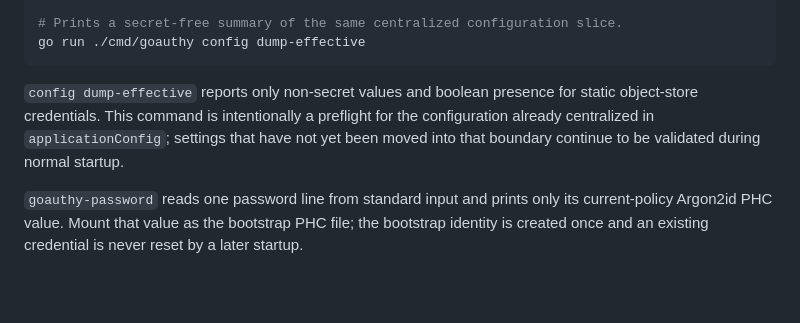
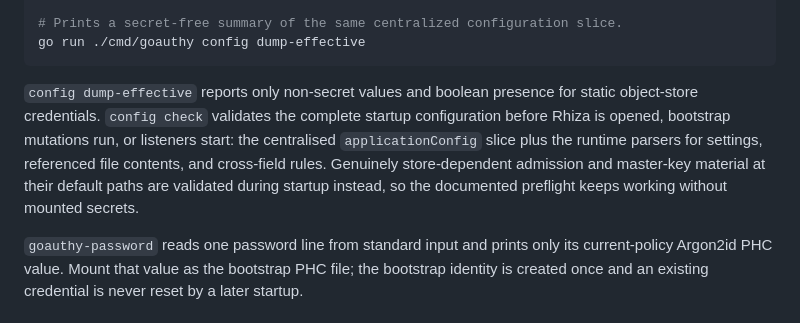
Before and after one commit to mrchypark/goauthy, a Markdown page: README.md, the part around the change. Drawn GitHub-style; blank space fills up the shorter version.

Commit message:
docs: record what the config preflight now validates (#36)

````diff
--- a/README.md
+++ b/README.md
@@ -629,10 +629,13 @@ go run ./cmd/goauthy config dump-effective
 ```
 
 `config dump-effective` reports only non-secret values and boolean presence for
-static object-store credentials. This command is intentionally a preflight for
-the configuration already centralized in `applicationConfig`; settings that have
-not yet been moved into that boundary continue to be validated during normal
-startup.
+static object-store credentials. `config check` validates the complete startup
+configuration before Rhiza is opened, bootstrap mutations run, or listeners
+start: the centralised `applicationConfig` slice plus the runtime parsers for
+settings, referenced file contents, and cross-field rules. Genuinely
+store-dependent admission and master-key material at their default paths are
+validated during startup instead, so the documented preflight keeps working
+without mounted secrets.
 
 `goauthy-password` reads one password line from standard input and prints only
 its current-policy Argon2id PHC value. Mount that value as the bootstrap PHC
````
